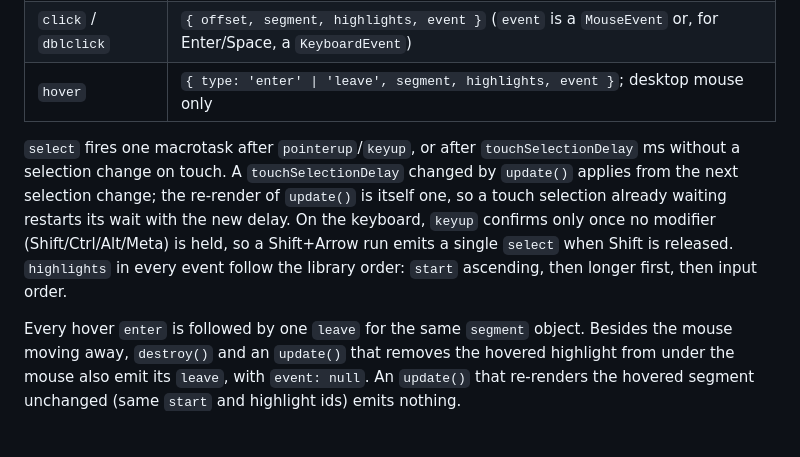
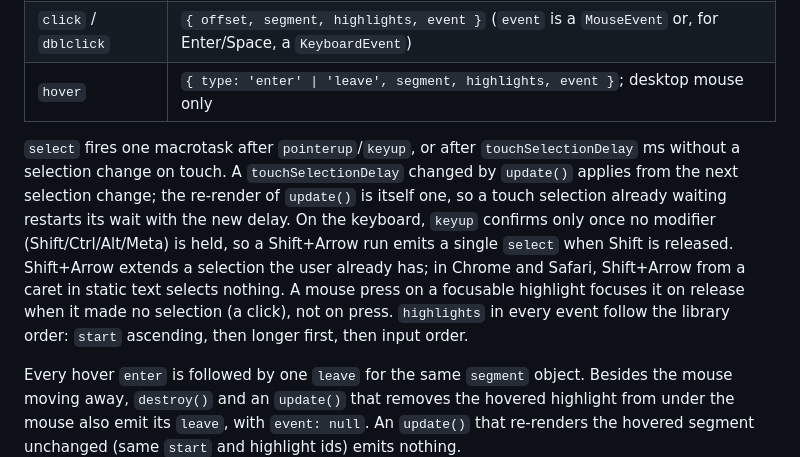
Before and after one commit to edonghyun/vue-easy-highlight, a Markdown page: packages/dom/README.md, the part around the change. Rendered like a GitHub page; blank space fills up the shorter version.

```diff
--- a/packages/dom/README.md
+++ b/packages/dom/README.md
@@ -84,7 +84,7 @@ createHighlighter(el, {
 | `click` / `dblclick` | `{ offset, segment, highlights, event }` (`event` is a `MouseEvent` or, for Enter/Space, a `KeyboardEvent`) |
 | `hover`              | `{ type: 'enter' \| 'leave', segment, highlights, event }`; desktop mouse only                              |
 
-`select` fires one macrotask after `pointerup`/`keyup`, or after `touchSelectionDelay` ms without a selection change on touch. A `touchSelectionDelay` changed by `update()` applies from the next selection change; the re-render of `update()` is itself one, so a touch selection already waiting restarts its wait with the new delay. On the keyboard, `keyup` confirms only once no modifier (Shift/Ctrl/Alt/Meta) is held, so a Shift+Arrow run emits a single `select` when Shift is released. `highlights` in every event follow the library order: `start` ascending, then longer first, then input order.
+`select` fires one macrotask after `pointerup`/`keyup`, or after `touchSelectionDelay` ms without a selection change on touch. A `touchSelectionDelay` changed by `update()` applies from the next selection change; the re-render of `update()` is itself one, so a touch selection already waiting restarts its wait with the new delay. On the keyboard, `keyup` confirms only once no modifier (Shift/Ctrl/Alt/Meta) is held, so a Shift+Arrow run emits a single `select` when Shift is released. Shift+Arrow extends a selection the user already has; in Chrome and Safari, Shift+Arrow from a caret in static text selects nothing. A mouse press on a focusable highlight focuses it on release when it made no selection (a click), not on press. `highlights` in every event follow the library order: `start` ascending, then longer first, then input order.
 
 Every hover `enter` is followed by one `leave` for the same `segment` object. Besides the mouse moving away, `destroy()` and an `update()` that removes the hovered highlight from under the mouse also emit its `leave`, with `event: null`. An `update()` that re-renders the hovered segment unchanged (same `start` and highlight ids) emits nothing.
 
```
Also changed, not shown: README.md (+4 -2 lines).
